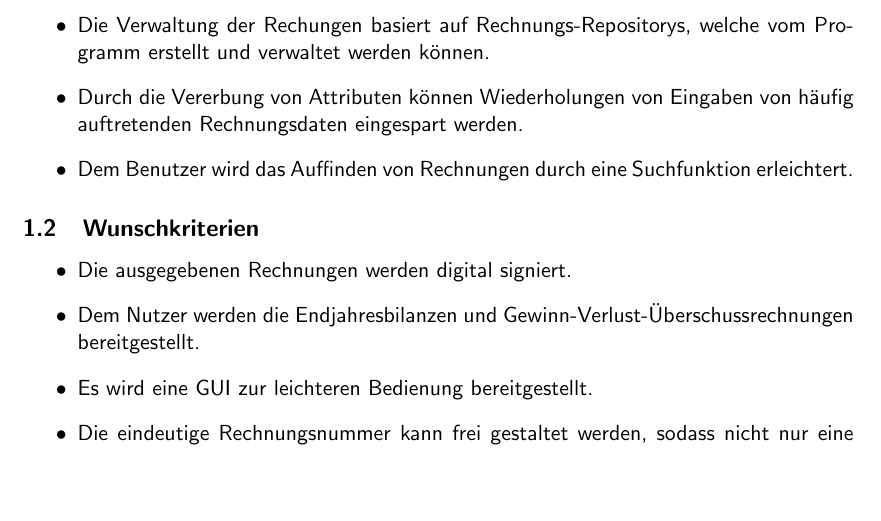
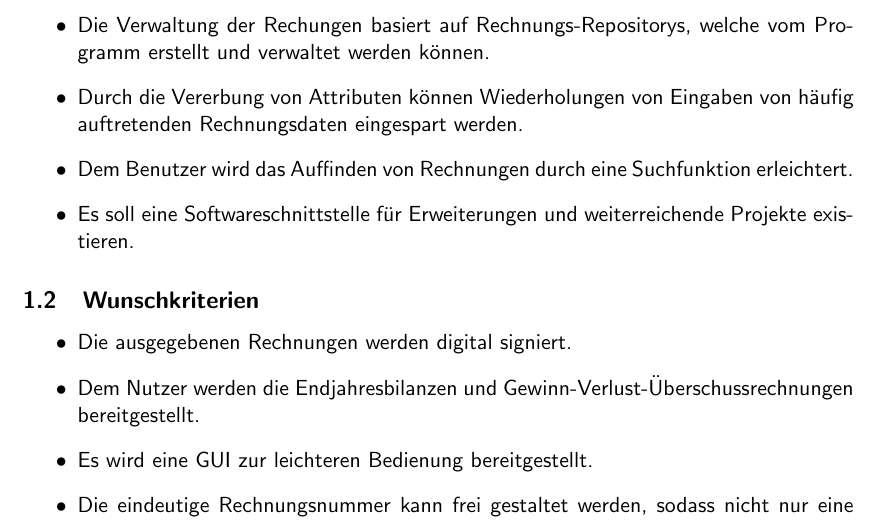
Before and after one commit to MorrisJobke/Empire, a LaTeX document (docs/Pflichtenheft/LaTeX/Pflichtenheft.tex, which reads docs/Pflichtenheft/LaTeX/PH01-Zielbestimmungen.tex): part of page 3 of 12, cut so that both start at the same text, the shorter picture padded with empty space. Compiled offline with pdfLaTeX.

Commit message:
added API to Zielbestimmungen Closes #8

```diff
--- a/docs/Pflichtenheft/LaTeX/PH01-Zielbestimmungen.tex
+++ b/docs/Pflichtenheft/LaTeX/PH01-Zielbestimmungen.tex
@@ -13,8 +13,7 @@
 	\item Die Verwaltung der Rechungen basiert auf Rechnungs-Repositorys, welche vom Programm erstellt und verwaltet werden können.
 	\item Durch die Vererbung von Attributen können Wiederholungen von Eingaben von häufig auftretenden Rechnungsdaten eingespart werden.
 	\item Dem Benutzer wird das Auffinden von Rechnungen durch eine Suchfunktion erleichtert.
-	%\item Backend, Abstraktion
-
+	\item Es soll eine Softwareschnittstelle für Erweiterungen und weiterreichende Projekte existieren.
 \end{itemize}
 
 \subsection{Wunschkriterien}
```
